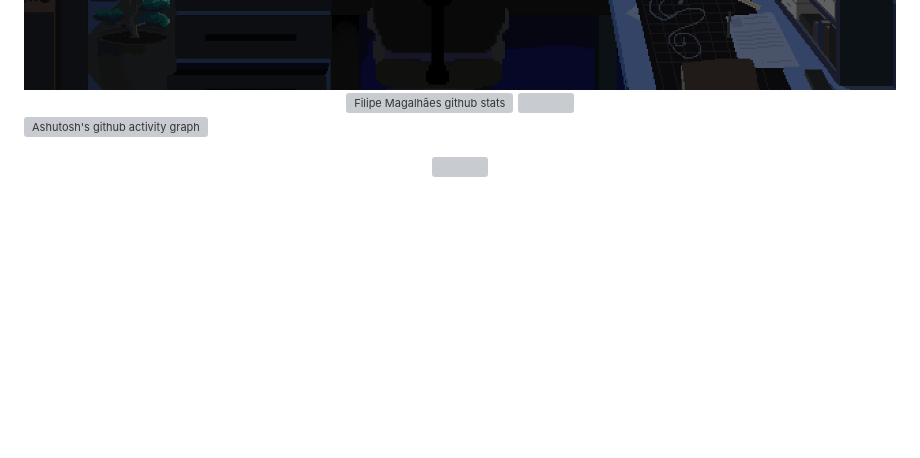
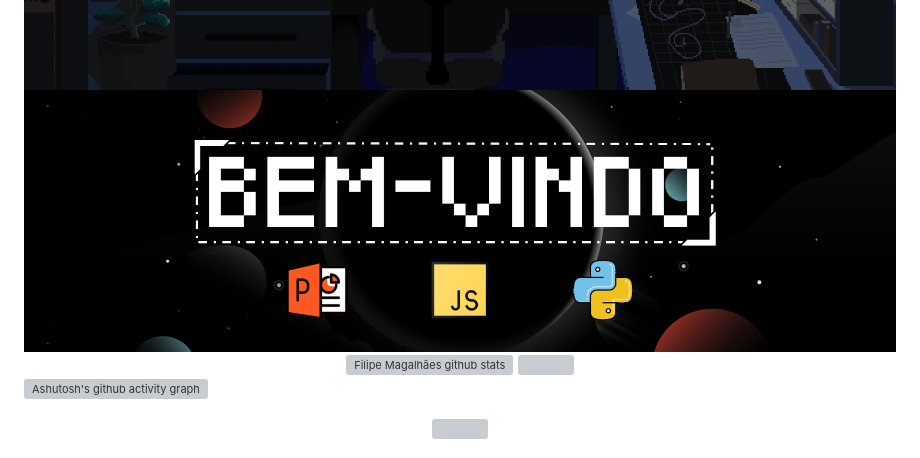
Before and after one commit to filipecode-03/filipecode-03, a Markdown page: README.md, the part around the change. Rendered like a GitHub page; pictures changed too: images/ca.png (added); blank space fills up the shorter version; grey boxes are pictures that could not be loaded.

Commit message:
teste de img

```diff
--- a/README.md
+++ b/README.md
@@ -8,6 +8,7 @@
 
  <div align="center">
     <img height=430px width=1000px src="images/9070324cdfc07c68d60eed0c39e77573.gif">
+    <img src="images/ca.png">
  </div>
 
 <div align="center">
```
